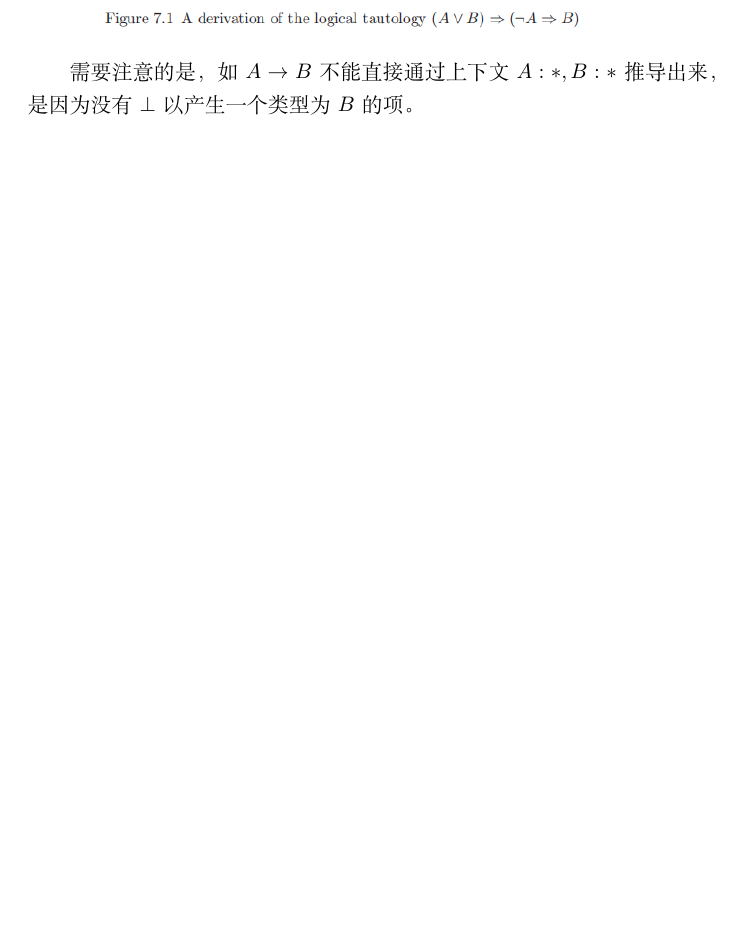
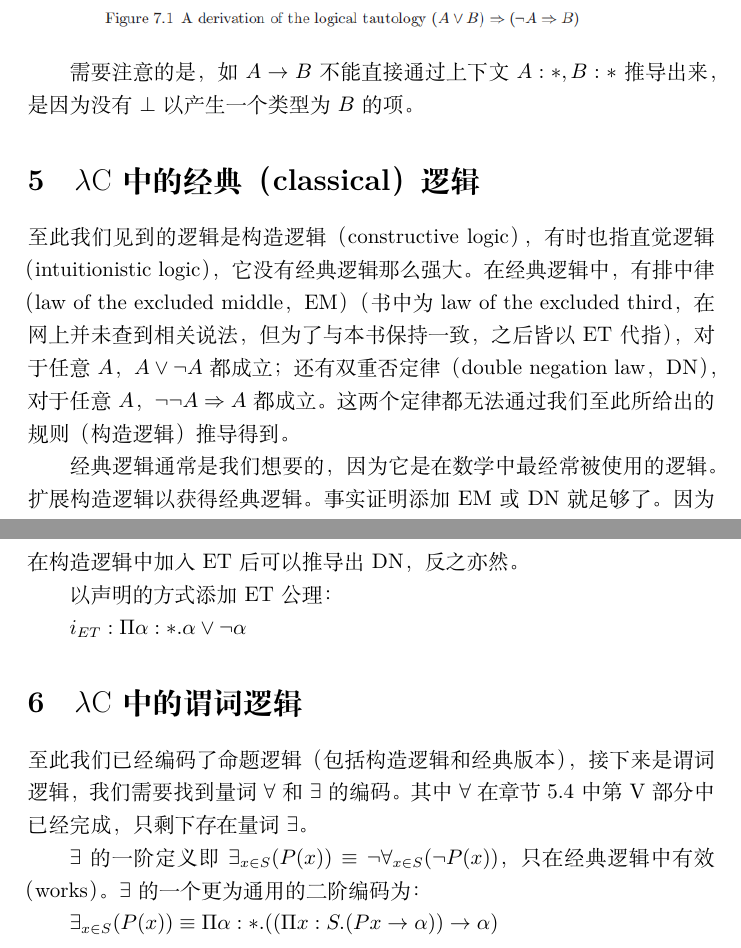
Before and after one commit to mu001999-course/ttfp-notes, a LaTeX document (7 The Encoding of Logical Notions in λC/note.tex): part of page 5 of 5 before the commit and two parts of pages 5 and 6 of 6 after it, the two joined at a grey line, cut so that both start at the same text, the shorter picture padded with empty space. Compiled offline with XeLaTeX.

Commit message:
update note for chapter 7

```diff
--- a/7 The Encoding of Logical Notions in λC/note.tex
+++ b/7 The Encoding of Logical Notions in λC/note.tex
@@ -134,8 +136,26 @@
 	\noindent
 	证明重言式：$(A\lor B)\Rightarrow(\neg A\Rightarrow B)$
 
+		\noindent
+		\includegraphics[width=0.93\linewidth]{"../imgs/7-1.png"}
+
+		需要注意的是，如$A\rightarrow B$不能直接通过上下文$A:*,B:*$推导出来，是因为没有$\bot$以产生一个类型为$B$的项。
+
+	\section{$\lambda{\rm C}$中的经典（classical）逻辑}
 	\noindent
-	\includegraphics[width=0.93\linewidth]{"../imgs/7-1.png"}
+	至此我们见到的逻辑是构造逻辑（constructive logic），有时也指直觉逻辑（intuitionistic logic），它没有经典逻辑那么强大。在经典逻辑中，有排中律（law of the excluded middle，EM）（书中为law of the excluded third，在网上并未查到相关说法，但为了与本书保持一致，之后皆以ET代指），对于任意$A$，$A\lor\neg A$都成立；还有双重否定律（double  negation law，DN），对于任意$A$，$\neg\neg A\Rightarrow A$都成立。这两个定律都无法通过我们至此所给出的规则（构造逻辑）推导得到。
 
-	需要注意的是，如$A\rightarrow B$不能直接通过上下文$A:*,B:*$推导出来，是因为没有$\bot$以产生一个类型为$B$的项。
+		经典逻辑通常是我们想要的，因为它是在数学中最经常被使用的逻辑。扩展构造逻辑以获得经典逻辑。事实证明添加EM或DN就足够了。因为在构造逻辑中加入ET后可以推导出DN，反之亦然。
+
+		以声明的方式添加ET公理：
+
+		$i_{ET}:\Pi\alpha:*.\alpha\lor\neg\alpha$
+
+	\section{$\lambda{\rm C}$中的谓词逻辑}
+	\noindent
+	至此我们已经编码了命题逻辑（包括构造逻辑和经典版本），接下来是谓词逻辑，我们需要找到量词$\forall$和$\exists$的编码。其中$\forall$在章节 5.4 中第\Rmnum{5}部分中已经完成，只剩下存在量词$\exists$。
+
+		$\exists$的一阶定义即$\exists_{x\in S}(P(x))\equiv\neg\forall_{x\in S}(\neg P(x))$，只在经典逻辑中有效（works）。$\exists$的一个更为通用的二阶编码为：
+
+		$\exists_{x\in S}(P(x))\equiv\Pi\alpha:*.((\Pi x:S.(Px\rightarrow\alpha))\rightarrow\alpha)$
 \end{document}
```
Also changed, not shown: 7 The Encoding of Logical Notions in λC/note.pdf, 7 The Encoding of Logical Notions in λC/note.tex (4 more changed lines).
